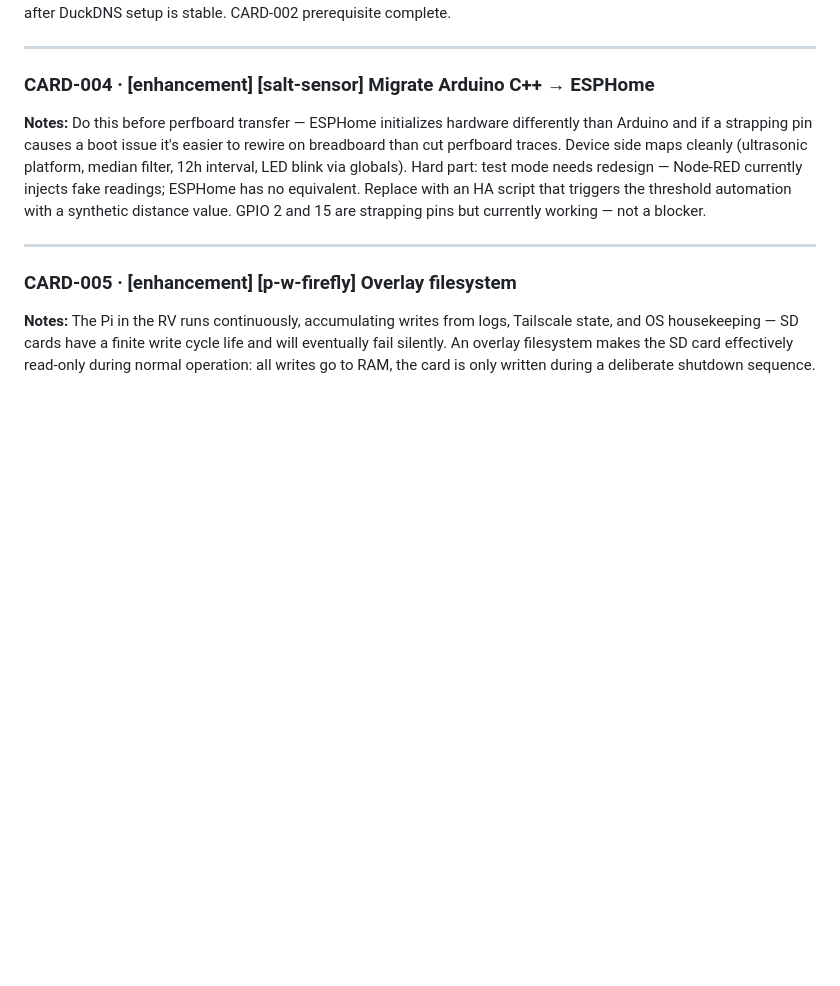
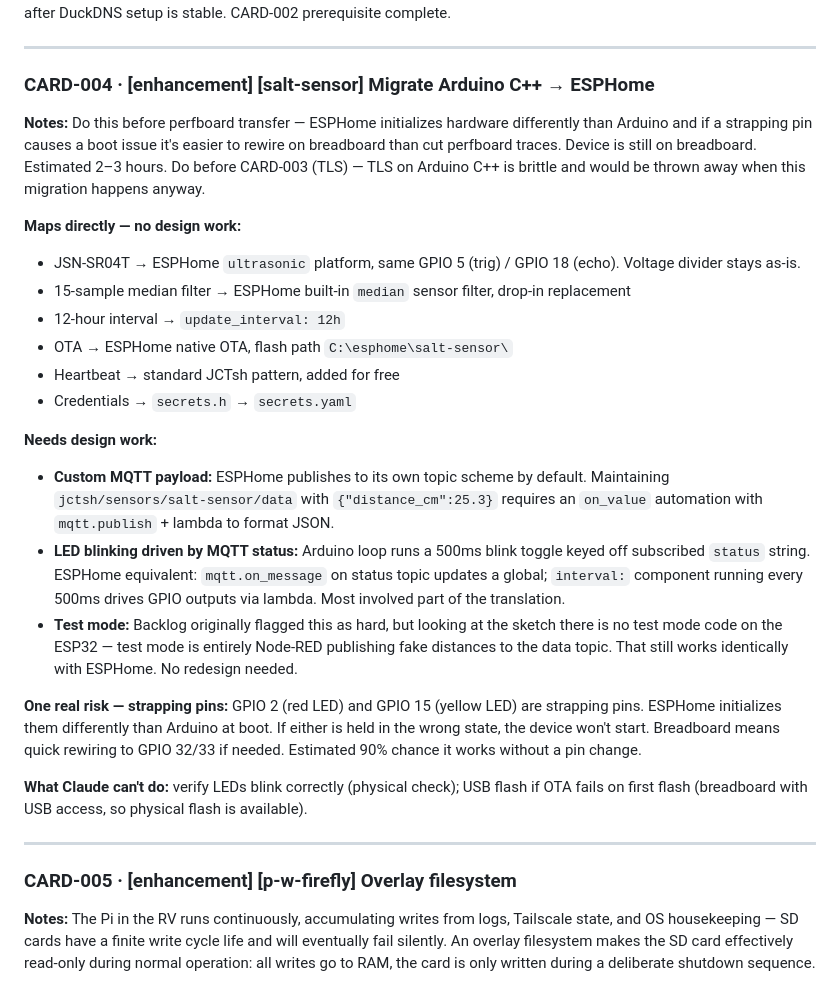
Before and after one commit to joscthomas/jctsh, a Markdown page: backlog.md, the part around the change. Drawn GitHub-style; blank space fills up the shorter version.

Commit message:
chore: expand CARD-004 with full migration analysis
Documents what maps directly to ESPHome, what needs design work,
the strapping pin risk, and the CARD-003 ordering dependency.
Notes test mode concern from original card was a non-issue on inspection.

Co-Authored-By: Claude Sonnet 4.6 <noreply@anthropic.com>

```diff
--- a/backlog.md
+++ b/backlog.md
@@ -28,7 +28,24 @@ After Step 13 complete: run Final Step — harvest security patterns to `JCTsh-B
 ---
 
 ### CARD-004 · [enhancement] [salt-sensor] Migrate Arduino C++ → ESPHome
-**Notes:** Do this before perfboard transfer — ESPHome initializes hardware differently than Arduino and if a strapping pin causes a boot issue it's easier to rewire on breadboard than cut perfboard traces. Device side maps cleanly (ultrasonic platform, median filter, 12h interval, LED blink via globals). Hard part: test mode needs redesign — Node-RED currently injects fake readings; ESPHome has no equivalent. Replace with an HA script that triggers the threshold automation with a synthetic distance value. GPIO 2 and 15 are strapping pins but currently working — not a blocker.
+**Notes:** Do this before perfboard transfer — ESPHome initializes hardware differently than Arduino and if a strapping pin causes a boot issue it's easier to rewire on breadboard than cut perfboard traces. Device is still on breadboard. Estimated 2–3 hours. Do before CARD-003 (TLS) — TLS on Arduino C++ is brittle and would be thrown away when this migration happens anyway.
+
+**Maps directly — no design work:**
+- JSN-SR04T → ESPHome `ultrasonic` platform, same GPIO 5 (trig) / GPIO 18 (echo). Voltage divider stays as-is.
+- 15-sample median filter → ESPHome built-in `median` sensor filter, drop-in replacement
+- 12-hour interval → `update_interval: 12h`
+- OTA → ESPHome native OTA, flash path `C:\esphome\salt-sensor\`
+- Heartbeat → standard JCTsh pattern, added for free
+- Credentials → `secrets.h` → `secrets.yaml`
+
+**Needs design work:**
+- **Custom MQTT payload:** ESPHome publishes to its own topic scheme by default. Maintaining `jctsh/sensors/salt-sensor/data` with `{"distance_cm":25.3}` requires an `on_value` automation with `mqtt.publish` + lambda to format JSON.
+- **LED blinking driven by MQTT status:** Arduino loop runs a 500ms blink toggle keyed off subscribed `status` string. ESPHome equivalent: `mqtt.on_message` on status topic updates a global; `interval:` component running every 500ms drives GPIO outputs via lambda. Most involved part of the translation.
+- **Test mode:** Backlog originally flagged this as hard, but looking at the sketch there is no test mode code on the ESP32 — test mode is entirely Node-RED publishing fake distances to the data topic. That still works identically with ESPHome. No redesign needed.
+
+**One real risk — strapping pins:** GPIO 2 (red LED) and GPIO 15 (yellow LED) are strapping pins. ESPHome initializes them differently than Arduino at boot. If either is held in the wrong state, the device won't start. Breadboard means quick rewiring to GPIO 32/33 if needed. Estimated 90% chance it works without a pin change.
+
+**What Claude can't do:** verify LEDs blink correctly (physical check); USB flash if OTA fails on first flash (breadboard with USB access, so physical flash is available).
 
 ---
 
```
